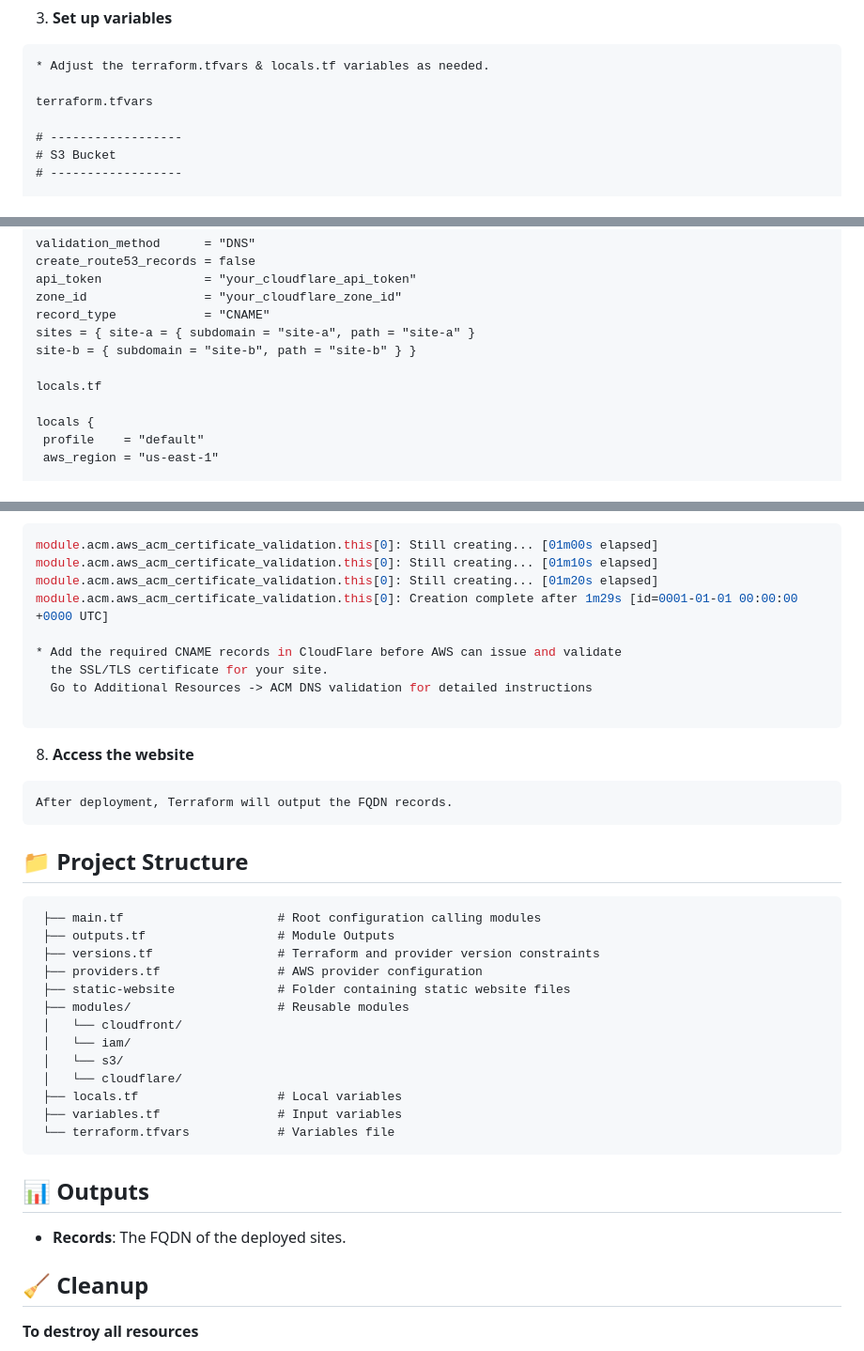
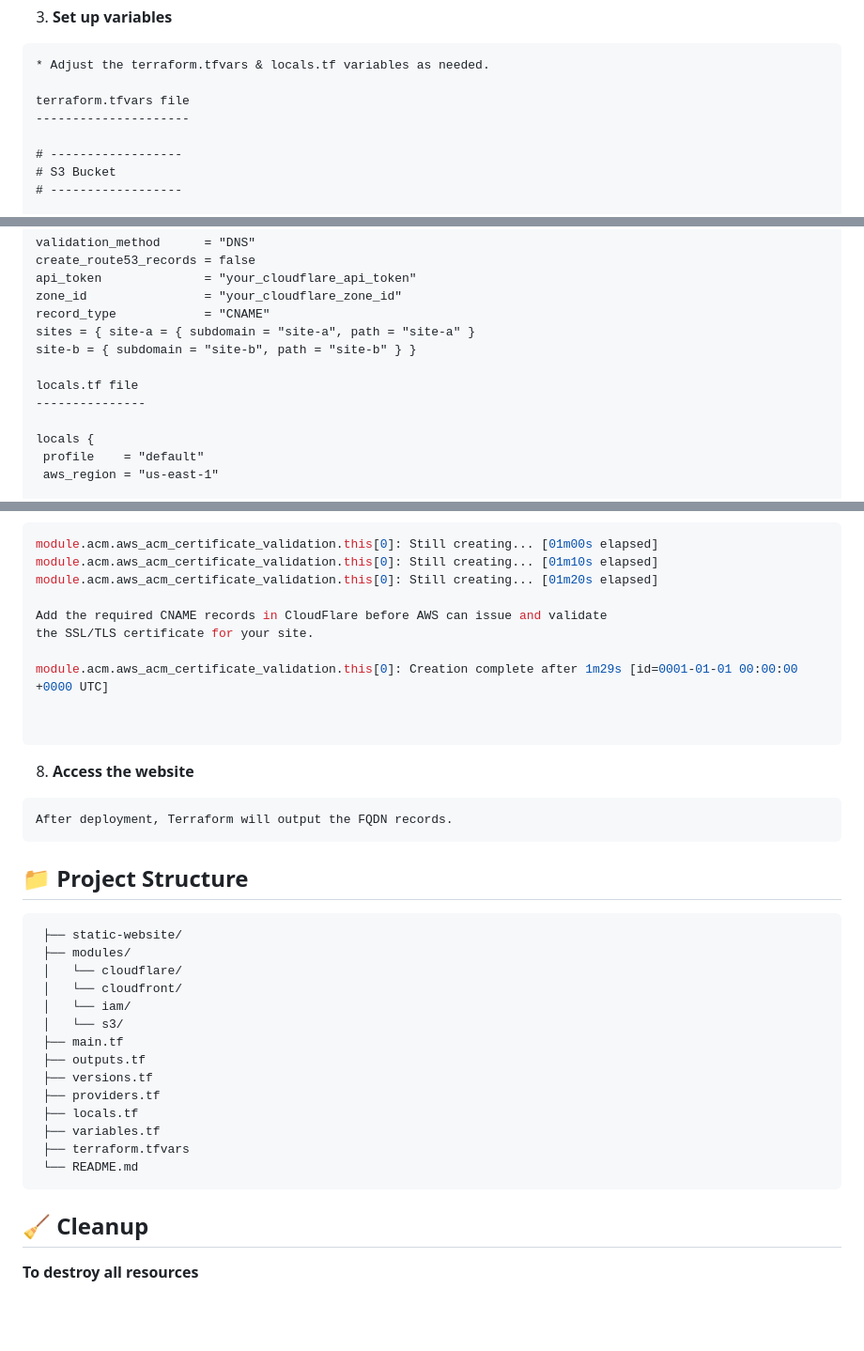
Before and after one commit to lfvaldezit/terraform-s3-website, a Markdown page: README.md, 3 parts joined by grey strips. Shown at 94% size. GitHub-like rendering; blank space fills up the shorter version.

````diff
--- a/README.md
+++ b/README.md
@@ -34,7 +34,8 @@
  ```
  * Adjust the terraform.tfvars & locals.tf variables as needed.
 
-terraform.tfvars
+terraform.tfvars file
+---------------------
 
 # ------------------
 # S3 Bucket
@@ -55,7 +56,8 @@ record_type            = "CNAME"
 sites = { site-a = { subdomain = "site-a", path = "site-a" }
 site-b = { subdomain = "site-b", path = "site-b" } }
 
-locals.tf
+locals.tf file
+---------------
 
 locals {
   profile    = "default"
@@ -97,11 +99,12 @@ terraform init
 module.acm.aws_acm_certificate_validation.this[0]: Still creating... [01m00s elapsed]
 module.acm.aws_acm_certificate_validation.this[0]: Still creating... [01m10s elapsed]
 module.acm.aws_acm_certificate_validation.this[0]: Still creating... [01m20s elapsed]
+
+Add the required CNAME records in CloudFlare before AWS can issue and validate
+the SSL/TLS certificate for your site.
+
 module.acm.aws_acm_certificate_validation.this[0]: Creation complete after 1m29s [id=0001-01-01 00:00:00 +0000 UTC]
 
- * Add the required CNAME records in CloudFlare before AWS can issue and validate
-   the SSL/TLS certificate for your site.
-   Go to Additional Resources -> ACM DNS validation for detailed instructions
 
  ```
 
@@ -114,24 +117,21 @@ module.acm.aws_acm_certificate_validation.this[0]: Creation complete after 1m29s
 ## 📁 Project Structure
 
 ```
- ├── main.tf                     # Root configuration calling modules
- ├── outputs.tf                  # Module Outputs
- ├── versions.tf                 # Terraform and provider version constraints
- ├── providers.tf                # AWS provider configuration
- ├── static-website              # Folder containing static website files
- ├── modules/                    # Reusable modules
+ ├── static-website/
+ ├── modules/
+ │   └── cloudflare/
  │   └── cloudfront/
  │   └── iam/
  │   └── s3/
- │   └── cloudflare/
- ├── locals.tf                   # Local variables
- ├── variables.tf                # Input variables
- └── terraform.tfvars            # Variables file
+ ├── main.tf
+ ├── outputs.tf
+ ├── versions.tf
+ ├── providers.tf
+ ├── locals.tf
+ ├── variables.tf
+ ├── terraform.tfvars
+ └── README.md
 ```
-
-## 📊 Outputs
-
-* **Records**: The FQDN of the deployed sites.
 
 ## 🧹 Cleanup
 
````
